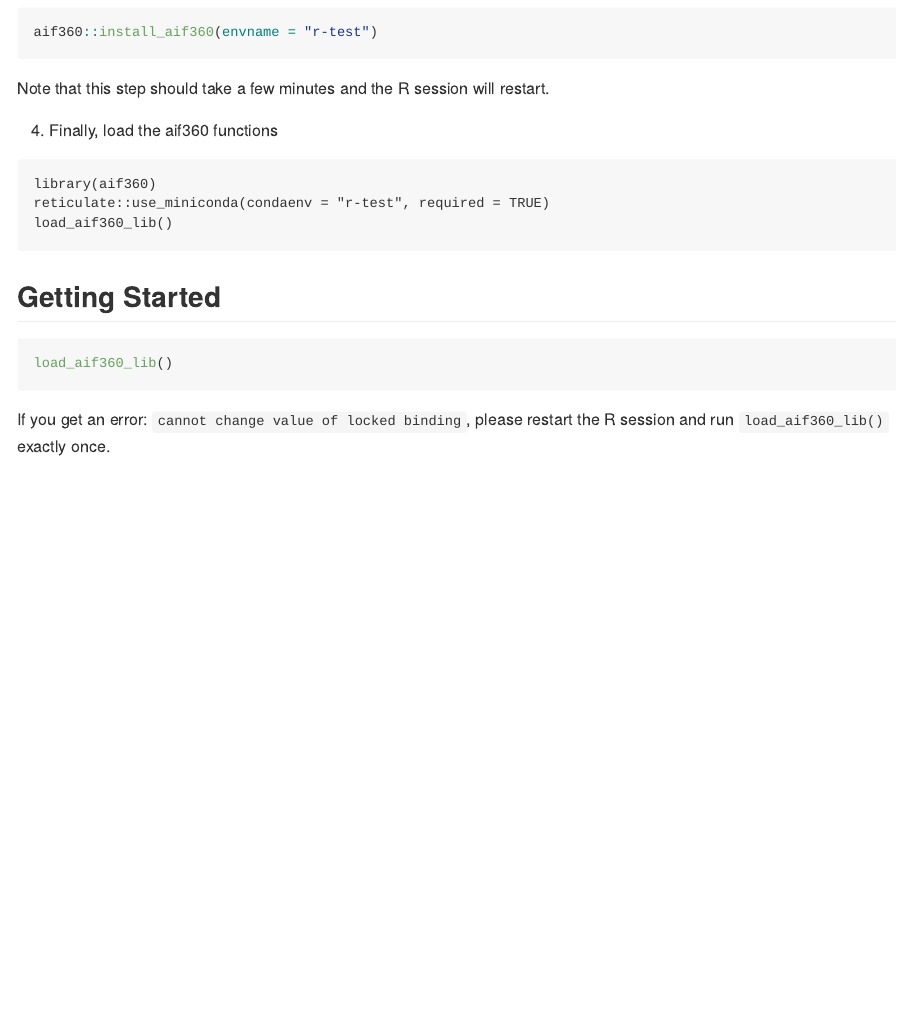
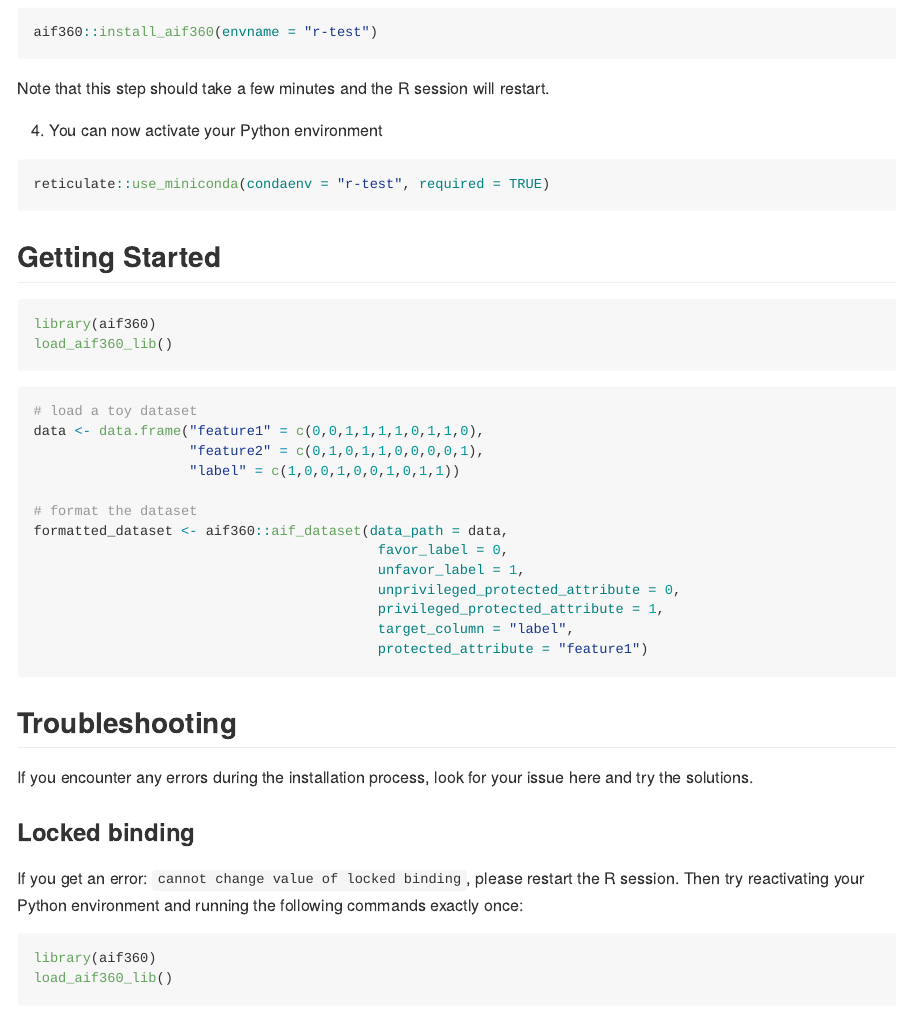
Before and after one commit to kidologi/AI_lForge, an R Markdown document (aif360/aif360-r/README.Rmd): the page in a window 1100 px wide, from 1740 px down. The pictures show the output file aif360/aif360-r/README.md that the author committed with the source, drawn offline in the style of GitHub; badge pictures from the web are left out.

Commit message:
address PR comments and reorganize
Signed-off-by: milevavantuyl <mvantuyl@wellesley.edu>

````diff
--- a/aif360/aif360-r/README.Rmd
+++ b/aif360/aif360-r/README.Rmd
@@ -101,22 +101,17 @@ aif360::install_aif360(envname = "r-test")
 ```
 Note that this step should take a few minutes and the R session will restart.
 
-4) Finally, load the aif360 functions
-
+4) You can now activate your Python environment
+```r
+reticulate::use_miniconda(condaenv = "r-test", required = TRUE)
 ```
-library(aif360)
-reticulate::use_miniconda(condaenv = "r-test", required = TRUE)
-load_aif360_lib()
-```
-
 
 ## Getting Started
 
-``` r
+```r
+library(aif360)
 load_aif360_lib()
 ```
-
-If you get an error: `cannot change value of locked binding`, please restart the R session and run `load_aif360_lib()` exactly once.
 
 ``` r
 # load a toy dataset
@@ -135,6 +130,17 @@ formatted_dataset <- aif360::aif_dataset(data_path = data,
 
 ```
 
+## Troubleshooting
+
+If you encounter any errors during the installation process, look for your issue here and try the solutions.
+
+### Locked binding
+If you get an error: `cannot change value of locked binding`, please restart the R session. Then try reactivating your Python environment and running the following commands exactly once:
+```r
+library(aif360)
+load_aif360_lib()
+```
+
 ## Contributing
 
 If you'd like to contribute to the development of aif360, please read [these guidelines](CONTRIBUTING.md).
````
Also changed, not shown: aif360/aif360-r/README.md.
